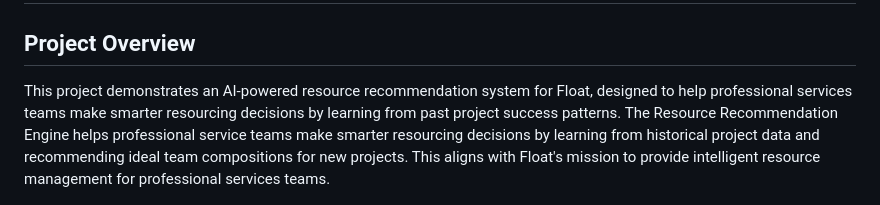
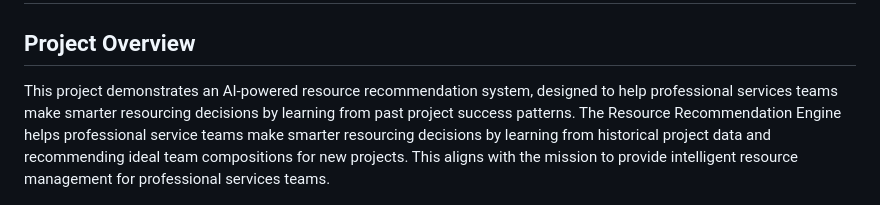
Before and after one commit to Tee-works/AI-resource-recommendation-engine, a Markdown page: README.md, the part around the change. Rendered like a GitHub page.

```diff
--- a/README.md
+++ b/README.md
@@ -1,8 +1,8 @@
 # AI Resource Recommendation Engine
 
 ## Project Overview
-This project demonstrates an AI-powered resource recommendation system for Float, designed to help professional services teams make smarter resourcing decisions by learning from past project success patterns.
-The Resource Recommendation Engine helps professional service teams make smarter resourcing decisions by learning from historical project data and recommending ideal team compositions for new projects. This aligns with Float's mission to provide intelligent resource management for professional services teams.
+This project demonstrates an AI-powered resource recommendation system, designed to help professional services teams make smarter resourcing decisions by learning from past project success patterns.
+The Resource Recommendation Engine helps professional service teams make smarter resourcing decisions by learning from historical project data and recommending ideal team compositions for new projects. This aligns with the mission to provide intelligent resource management for professional services teams.
 
 ![Project Overview](docs/images/frontend-results.png)
 
```
